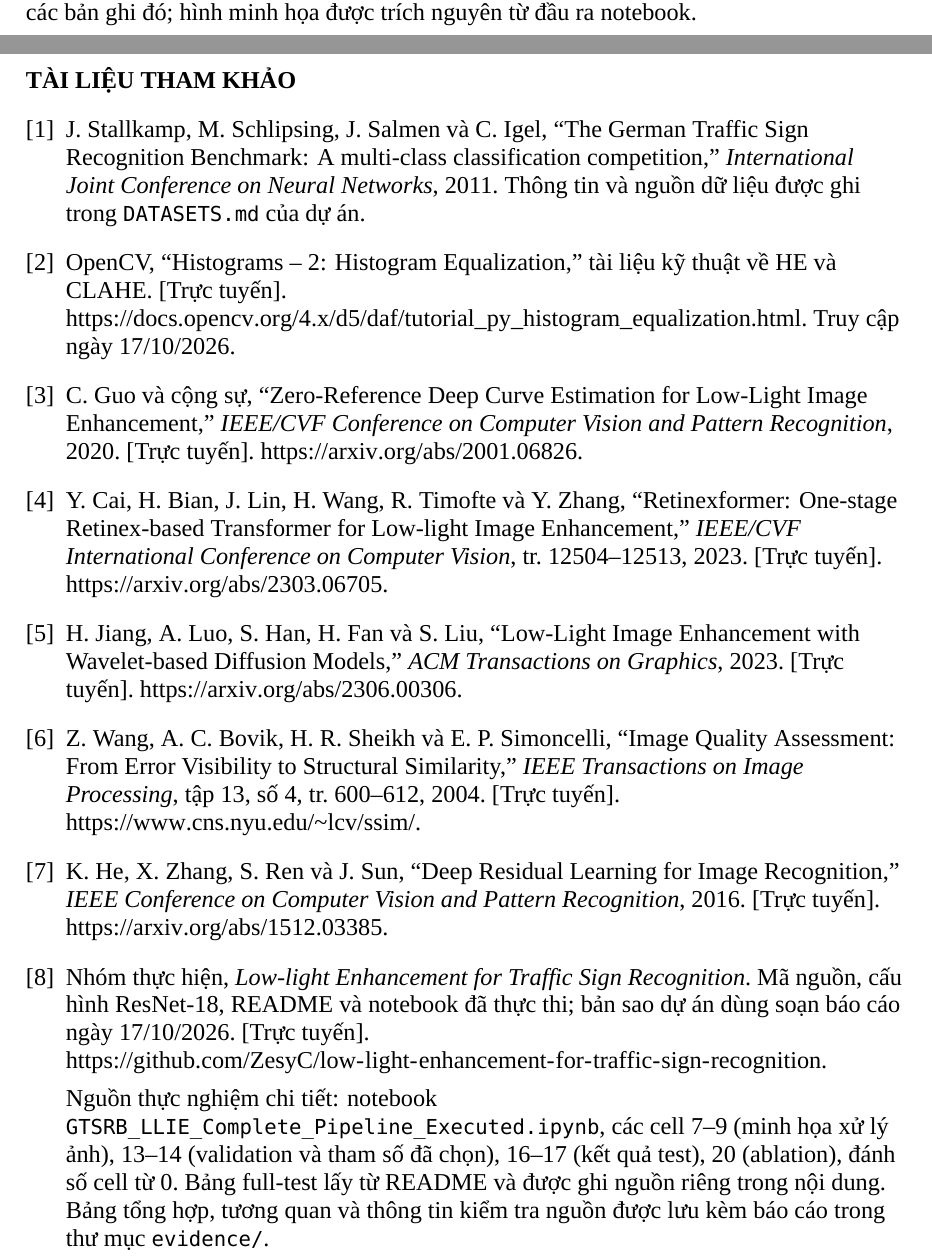
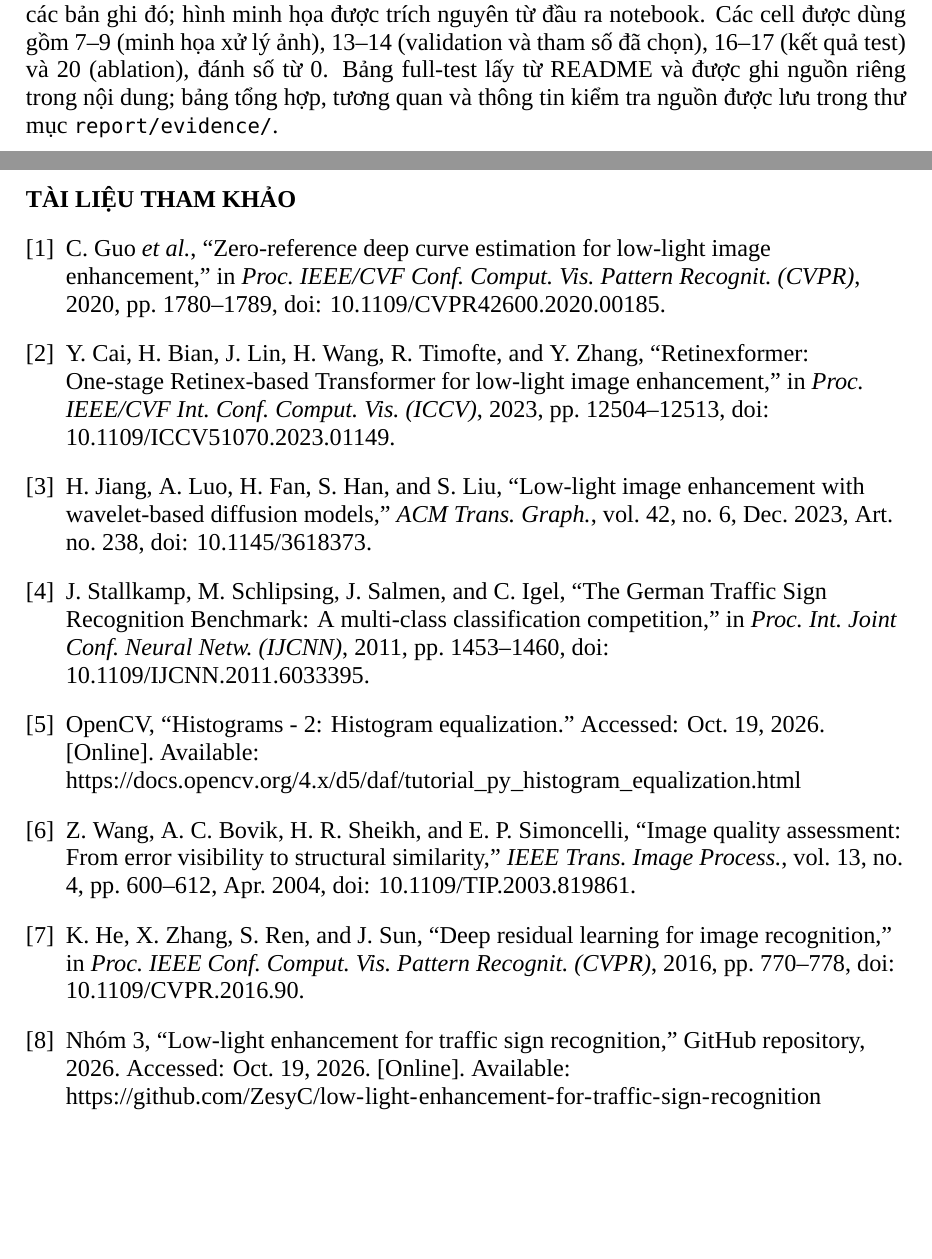
Before and after one commit to ZesyC/low-light-enhancement-for-traffic-sign-recognition, a LaTeX document (report/latex/main.tex, which reads report/latex/sections/04_experiments.tex, report/latex/sections/references.tex): two parts of pages 18 and 29 of 29, joined at a grey line, cut so that both start at the same text, the shorter picture padded with empty space. Compiled offline with XeLaTeX; a missing font is replaced by an installed copy or a similar font.

Commit message:
docs: format report references and citations in IEEE style

```diff
--- a/report/latex/sections/04_experiments.tex
+++ b/report/latex/sections/04_experiments.tex
@@ -64,7 +64,7 @@ s=\sqrt{\frac{\sum_{t=1}^{3}(\overline{m}_t-\mu)^2}{2}}.
 Ba mức noise seed không được xem là ba lần huấn luyện độc lập. Các chỉ số ảnh không phụ thuộc training seed khi bộ tăng cường và ảnh đầu vào giữ nguyên. Độ lệch chuẩn qua training seed vì thế không phải thước đo biến thiên chất lượng ảnh giữa các mẫu.
 
 \subsection{Nguồn kết quả và khả năng đối chiếu}
-Phân tích chi tiết sử dụng notebook đã chạy \path{GTSRB_LLIE_Complete_Pipeline_Executed.ipynb}. Tệp này chứa hình ảnh, 219 bản ghi kết quả ResNet-18 trên 430 ảnh, bảng ablation và đầu ra kiểm chứng~\cite{project}. Các bảng trong báo cáo được tổng hợp lại từ các bản ghi đó; hình minh họa được trích nguyên từ đầu ra notebook.
+Phân tích chi tiết sử dụng notebook đã chạy \path{GTSRB_LLIE_Complete_Pipeline_Executed.ipynb}. Tệp này chứa hình ảnh, 219 bản ghi kết quả ResNet-18 trên 430 ảnh, bảng ablation và đầu ra kiểm chứng~\cite{project}. Các bảng trong báo cáo được tổng hợp lại từ các bản ghi đó; hình minh họa được trích nguyên từ đầu ra notebook. Các cell được dùng gồm 7--9 (minh họa xử lý ảnh), 13--14 (validation và tham số đã chọn), 16--17 (kết quả test) và 20 (ablation), đánh số từ 0. Bảng full-test lấy từ README và được ghi nguồn riêng trong nội dung; bảng tổng hợp, tương quan và thông tin kiểm tra nguồn được lưu trong thư mục \texttt{report/evidence/}.
 
 Bảng full-test 12.630 ảnh được lấy riêng từ README của dự án. Đây là thí nghiệm ResNet-18 khác với lần chạy notebook. Trong bản sao dự án dùng để soạn báo cáo chưa có thư mục kết quả full-test tương ứng, nên báo cáo không tuyên bố đã kiểm tra lại dự đoán từng ảnh của thí nghiệm này. Không ghép PSNR/SSIM của tập con với Macro-F1 full-test để tính tương quan.
 
--- a/report/latex/sections/references.tex
+++ b/report/latex/sections/references.tex
@@ -1,29 +1,28 @@
+% IEEE: numbered entries follow the first citation in the report body.
 \begin{thebibliography}{9}
 \raggedright
 \setlength{\itemsep}{6pt}
+\bibitem{zerodce}
+C. Guo \textit{et al.}, ``Zero-reference deep curve estimation for low-light image enhancement,'' in \textit{Proc. IEEE/CVF Conf. Comput. Vis. Pattern Recognit. (CVPR)}, 2020, pp. 1780--1789, doi: \href{https://doi.org/10.1109/CVPR42600.2020.00185}{10.1109/CVPR42600.2020.00185}.
+
+\bibitem{retinexformer}
+Y. Cai, H. Bian, J. Lin, H. Wang, R. Timofte, and Y. Zhang, ``Retinexformer: One-stage Retinex-based Transformer for low-light image enhancement,'' in \textit{Proc. IEEE/CVF Int. Conf. Comput. Vis. (ICCV)}, 2023, pp. 12504--12513, doi: \href{https://doi.org/10.1109/ICCV51070.2023.01149}{10.1109/ICCV51070.2023.01149}.
+
+\bibitem{diffusion}
+H. Jiang, A. Luo, H. Fan, S. Han, and S. Liu, ``Low-light image enhancement with wavelet-based diffusion models,'' \textit{ACM Trans. Graph.}, vol. 42, no. 6, Dec. 2023, Art. no. 238, doi: \href{https://doi.org/10.1145/3618373}{10.1145/3618373}.
+
 \bibitem{gtsrb}
-J. Stallkamp, M. Schlipsing, J. Salmen và C. Igel, ``The German Traffic Sign Recognition Benchmark: A multi-class classification competition,'' \textit{International Joint Conference on Neural Networks}, 2011. Thông tin và nguồn dữ liệu được ghi trong \texttt{DATASETS.md} của dự án.
+J. Stallkamp, M. Schlipsing, J. Salmen, and C. Igel, ``The German Traffic Sign Recognition Benchmark: A multi-class classification competition,'' in \textit{Proc. Int. Joint Conf. Neural Netw. (IJCNN)}, 2011, pp. 1453--1460, doi: \href{https://doi.org/10.1109/IJCNN.2011.6033395}{10.1109/IJCNN.2011.6033395}.
 
 \bibitem{opencv}
-OpenCV, ``Histograms -- 2: Histogram Equalization,'' tài liệu kỹ thuật về HE và CLAHE. [Trực tuyến]. \url{https://docs.opencv.org/4.x/d5/daf/tutorial_py_histogram_equalization.html}. Truy cập ngày 17/10/2026.
-
-\bibitem{zerodce}
-C. Guo và cộng sự, ``Zero-Reference Deep Curve Estimation for Low-Light Image Enhancement,'' \textit{IEEE/CVF Conference on Computer Vision and Pattern Recognition}, 2020. [Trực tuyến]. \url{https://arxiv.org/abs/2001.06826}.
-
-\bibitem{retinexformer}
-Y. Cai, H. Bian, J. Lin, H. Wang, R. Timofte và Y. Zhang, ``Retinexformer: One-stage Retinex-based Transformer for Low-light Image Enhancement,'' \textit{IEEE/CVF International Conference on Computer Vision}, tr. 12504--12513, 2023. [Trực tuyến]. \url{https://arxiv.org/abs/2303.06705}.
-
-\bibitem{diffusion}
-H. Jiang, A. Luo, S. Han, H. Fan và S. Liu, ``Low-Light Image Enhancement with Wavelet-based Diffusion Models,'' \textit{ACM Transactions on Graphics}, 2023. [Trực tuyến]. \url{https://arxiv.org/abs/2306.00306}.
+OpenCV, ``Histograms - 2: Histogram equalization.'' Accessed: Oct. 19, 2026. [Online]. Available: \url{https://docs.opencv.org/4.x/d5/daf/tutorial_py_histogram_equalization.html}
 
 \bibitem{ssim}
-Z. Wang, A. C. Bovik, H. R. Sheikh và E. P. Simoncelli, ``Image Quality Assessment: From Error Visibility to Structural Similarity,'' \textit{IEEE Transactions on Image Processing}, tập 13, số 4, tr. 600--612, 2004. [Trực tuyến]. \url{https://www.cns.nyu.edu/~lcv/ssim/}.
+Z. Wang, A. C. Bovik, H. R. Sheikh, and E. P. Simoncelli, ``Image quality assessment: From error visibility to structural similarity,'' \textit{IEEE Trans. Image Process.}, vol. 13, no. 4, pp. 600--612, Apr. 2004, doi: \href{https://doi.org/10.1109/TIP.2003.819861}{10.1109/TIP.2003.819861}.
 
 \bibitem{resnet}
-K. He, X. Zhang, S. Ren và J. Sun, ``Deep Residual Learning for Image Recognition,'' \textit{IEEE Conference on Computer Vision and Pattern Recognition}, 2016. [Trực tuyến]. \url{https://arxiv.org/abs/1512.03385}.
+K. He, X. Zhang, S. Ren, and J. Sun, ``Deep residual learning for image recognition,'' in \textit{Proc. IEEE Conf. Comput. Vis. Pattern Recognit. (CVPR)}, 2016, pp. 770--778, doi: \href{https://doi.org/10.1109/CVPR.2016.90}{10.1109/CVPR.2016.90}.
 
 \bibitem{project}
-Nhóm thực hiện, \textit{Low-light Enhancement for Traffic Sign Recognition}. Mã nguồn, cấu hình ResNet-18, README và notebook đã thực thi; bản sao dự án dùng soạn báo cáo ngày 17/10/2026. [Trực tuyến]. \url{https://github.com/ZesyC/low-light-enhancement-for-traffic-sign-recognition}.
-
-Nguồn thực nghiệm chi tiết: notebook \path{GTSRB_LLIE_Complete_Pipeline_Executed.ipynb}, các cell 7--9 (minh họa xử lý ảnh), 13--14 (validation và tham số đã chọn), 16--17 (kết quả test), 20 (ablation), đánh số cell từ 0. Bảng full-test lấy từ README và được ghi nguồn riêng trong nội dung. Bảng tổng hợp, tương quan và thông tin kiểm tra nguồn được lưu kèm báo cáo trong thư mục \texttt{evidence/}.
+Nhóm 3, ``Low-light enhancement for traffic sign recognition,'' GitHub repository, 2026. Accessed: Oct. 19, 2026. [Online]. Available: \url{https://github.com/ZesyC/low-light-enhancement-for-traffic-sign-recognition}
 \end{thebibliography}
```
Also changed, not shown: report/latex/sections/01_introduction.tex (+1 -1 lines), report/bao_cao.pdf.
